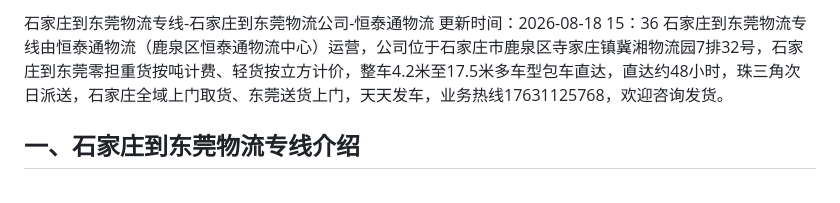
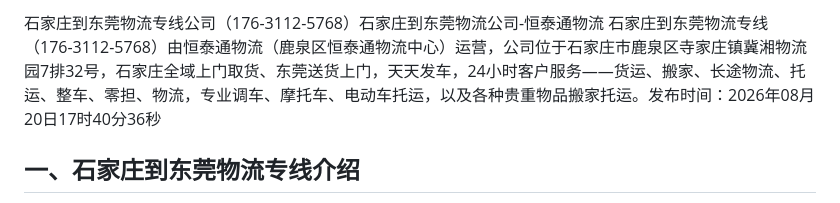
Before and after one commit to wu4001/wuliu, a Markdown page: 石家庄物流公司/石家庄到东莞物流专线-石家庄到东莞物流公司-恒泰通物流.md, the part around the change. Rendered like a GitHub page.

Commit message:
石家庄到东莞物流专线公司（176-3112-5768）石家庄到东莞物流公司-恒泰通物流.md

```diff
--- a/石家庄物流公司/石家庄到东莞物流专线-石家庄到东莞物流公司-恒泰通物流.md
+++ b/石家庄物流公司/石家庄到东莞物流专线-石家庄到东莞物流公司-恒泰通物流.md
@@ -1,6 +1,5 @@
-石家庄到东莞物流专线-石家庄到东莞物流公司-恒泰通物流
-更新时间：2026-08-18 15：36
-石家庄到东莞物流专线由恒泰通物流（鹿泉区恒泰通物流中心）运营，公司位于石家庄市鹿泉区寺家庄镇冀湘物流园7排32号，石家庄到东莞零担重货按吨计费、轻货按立方计价，整车4.2米至17.5米多车型包车直达，直达约48小时，珠三角次日派送，石家庄全域上门取货、东莞送货上门，天天发车，业务热线17631125768，欢迎咨询发货。
+石家庄到东莞物流专线公司（176-3112-5768）石家庄到东莞物流公司-恒泰通物流
+石家庄到东莞物流专线（176-3112-5768）由恒泰通物流（鹿泉区恒泰通物流中心）运营，公司位于石家庄市鹿泉区寺家庄镇冀湘物流园7排32号，石家庄全域上门取货、东莞送货上门，天天发车，24小时客户服务——货运、搬家、长途物流、托运、整车、零担、物流，专业调车、摩托车、电动车托运，以及各种贵重物品搬家托运。发布时间：2026年08月20日17时40分36秒
 
 ## 一、石家庄到东莞物流专线介绍
 
```
